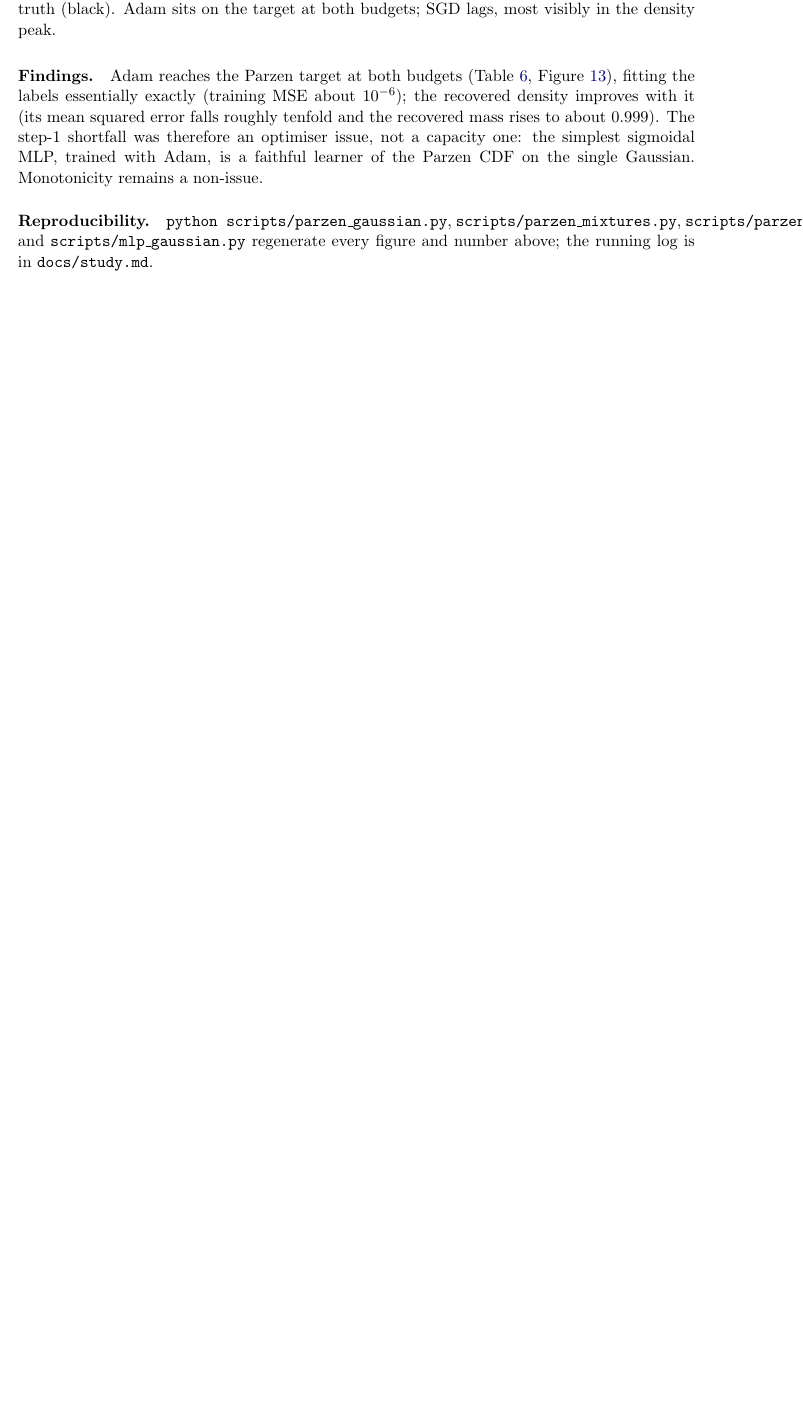
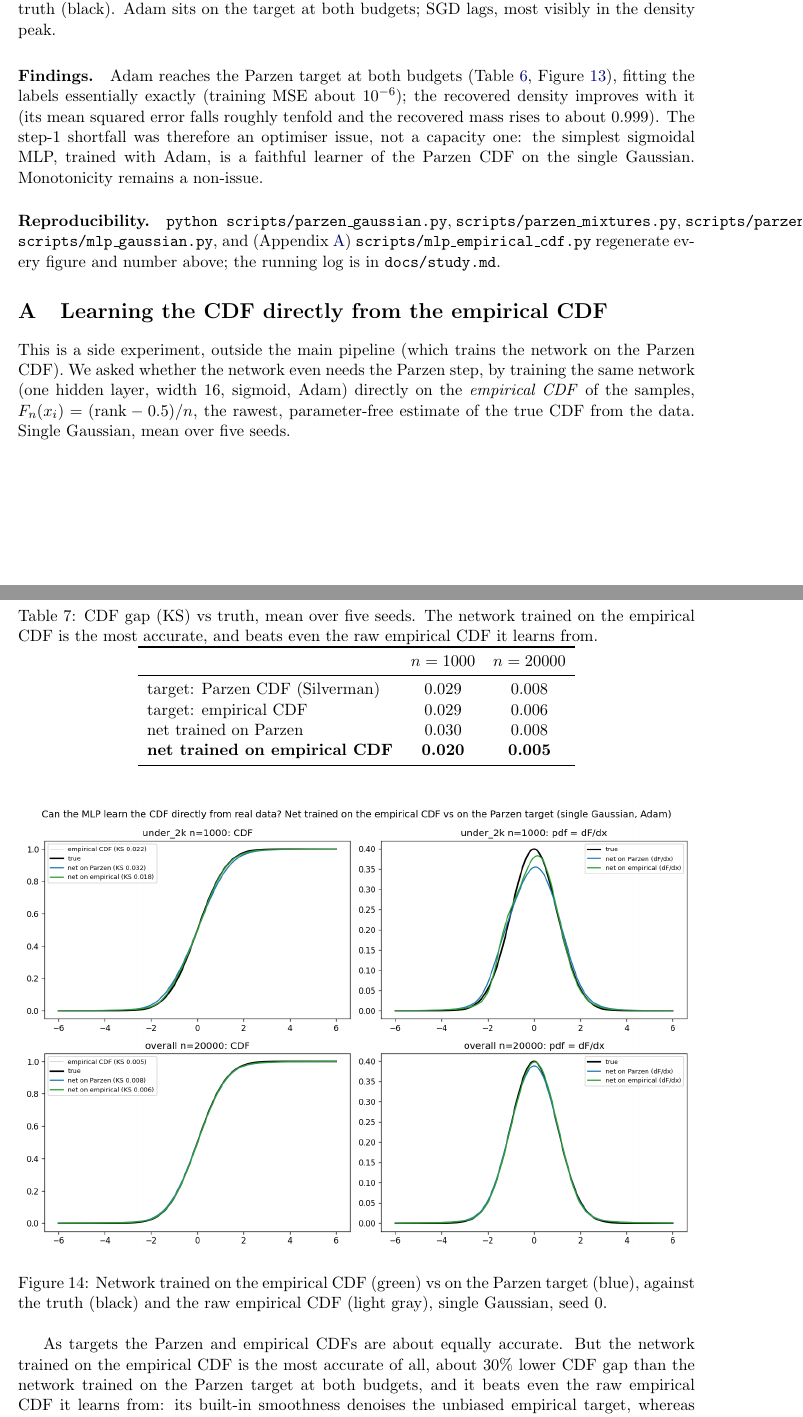
Before and after one commit to EdoardoCaproni/parzen-cdf, a LaTeX paper (report/report.tex): part of page 11 of 12 before the commit and two parts of pages 11 and 12 of 13 after it, the two joined at a grey line, cut so that both start at the same text, the shorter picture padded with empty space. Compiled offline with pdfLaTeX.

Commit message:
Report: empirical-CDF side study as an appendix
Per feedback: move the "learn from the empirical CDF" finding into an Appendix
(it is outside the main Parzen pipeline). Multi-seed table + figure; states that
the net trained on the empirical CDF is the most accurate on the single Gaussian
and denoises the empirical target, but explicitly notes we do NOT adopt it: on
multimodal targets the empirical CDF has no smoothness, the recovered pdf may turn
wiggly, and Parzen pre-smoothing is expected to help (left as future work).

Co-Authored-By: Claude Opus 4.8 (1M context) <noreply@anthropic.com>

```diff
--- a/report/report.tex
+++ b/report/report.tex
@@ -423,6 +423,46 @@ one: the simplest sigmoidal MLP, trained with Adam, is a faithful learner of the
 single Gaussian. Monotonicity remains a non-issue.
 
 \paragraph{Reproducibility.} \texttt{python scripts/parzen\_gaussian.py},
-\texttt{scripts/parzen\_mixtures.py}, \texttt{scripts/parzen\_random.py}, and
-\texttt{scripts/mlp\_gaussian.py} regenerate every figure and number above; the running log is in
-\texttt{docs/study.md}.
+\texttt{scripts/parzen\_mixtures.py}, \texttt{scripts/parzen\_random.py}, \texttt{scripts/mlp\_gaussian.py},
+and (Appendix~\ref{app:empirical}) \texttt{scripts/mlp\_empirical\_cdf.py} regenerate every figure and
+number above; the running log is in \texttt{docs/study.md}.
+
+\appendix
+\section{Learning the CDF directly from the empirical CDF}
+\label{app:empirical}
+
+This is a side experiment, outside the main pipeline (which trains the network on the Parzen CDF). We
+asked whether the network even needs the Parzen step, by training the same network (one hidden layer,
+width $16$, sigmoid, Adam) directly on the \emph{empirical CDF} of the samples,
+$F_n(x_i) = (\mathrm{rank}-0.5)/n$, the rawest, parameter-free estimate of the true CDF from the data.
+Single Gaussian, mean over five seeds.
+
+\begin{table}[H]
+  \centering
+  \caption{CDF gap (KS) vs truth, mean over five seeds. The network trained on the empirical CDF is
+  the most accurate, and beats even the raw empirical CDF it learns from.}
+  \label{tab:empirical}
+  \begin{tabular}{lcc}
+    \toprule
+    & $n=1000$ & $n=20000$ \\
+    \midrule
+    target: Parzen CDF (Silverman)     & 0.029 & 0.008 \\
+    target: empirical CDF              & 0.029 & 0.006 \\
+    net trained on Parzen              & 0.030 & 0.008 \\
+    \textbf{net trained on empirical CDF} & \textbf{0.020} & \textbf{0.005} \\
+    \bottomrule
+  \end{tabular}
+\end{table}
+
+\begin{figure}[H]
+  \centering
+  \includegraphics[width=\textwidth]{mlp_empirical_cdf.png}
+  \caption{Network trained on the empirical CDF (green) vs on the Parzen target (blue), against the
+  truth (black) and the raw empirical CDF (light gray), single Gaussian, seed $0$.}
+  \label{fig:empirical}
+\end{figure}
+
+As targets the Parzen and empirical CDFs are about equally accurate. But the network trained on the
+empirical CDF is the most accurate of all, about $30\%$ lower CDF gap than the network trained on the
+Parzen target at both budgets, and it beats even the raw empirical CDF it learns from: its built-in
+smoothness denoises the unbiased empirical target, whereas the network trained on the Parzen target
```
Also changed, not shown: report/report.tex (6 more changed lines).
